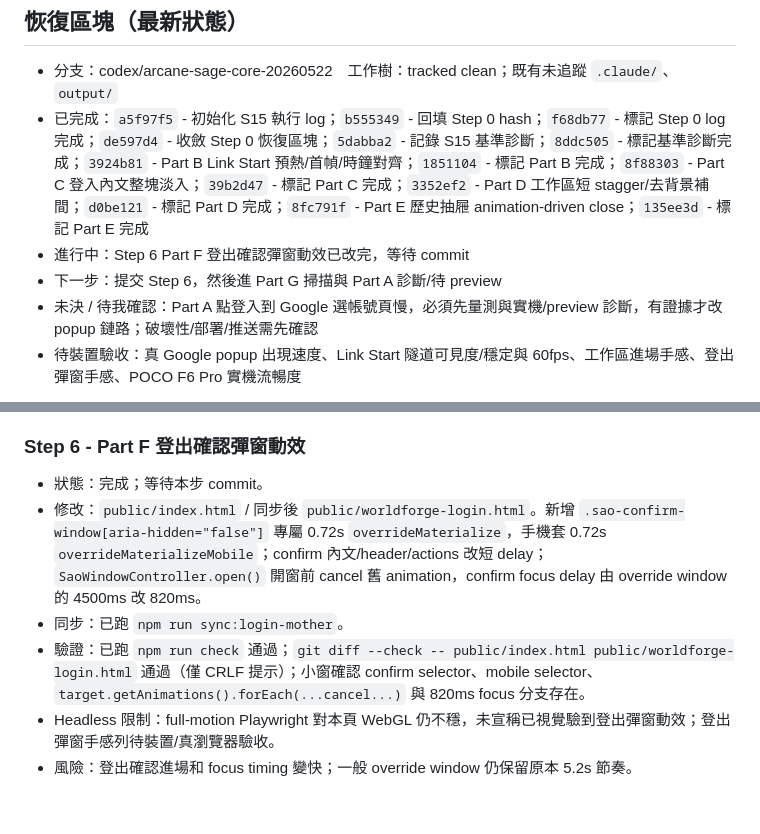
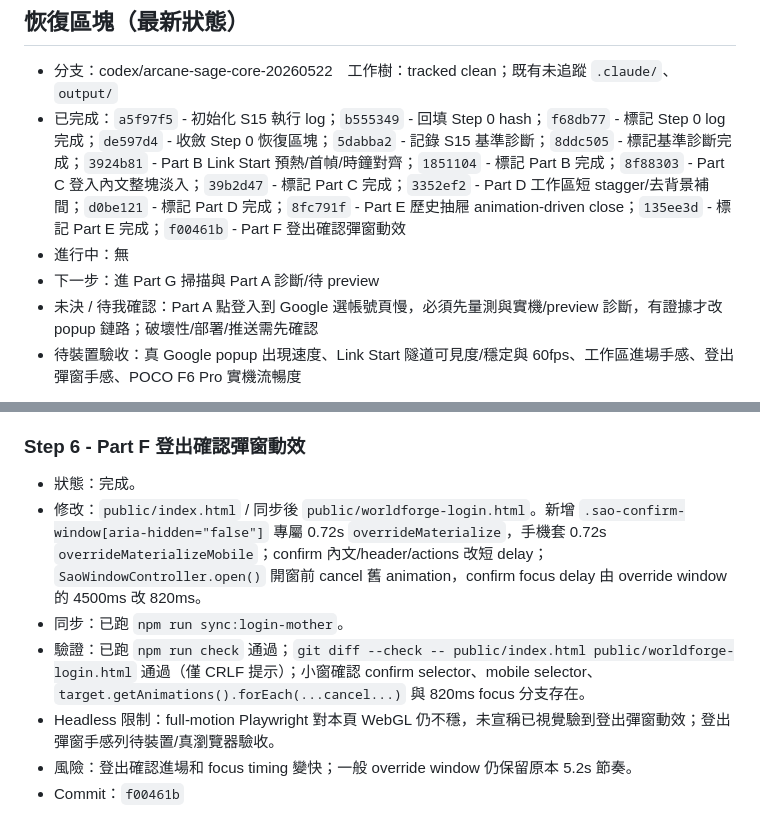
Before and after one commit to waydefu/-, a Markdown page: docs/s15-execution-log.md, 2 parts joined by grey strips. GitHub-like rendering.

Commit message:
docs(s15): mark logout animation step complete

```diff
--- a/docs/s15-execution-log.md
+++ b/docs/s15-execution-log.md
@@ -2,9 +2,9 @@
 
 ## 恢復區塊（最新狀態）
 - 分支：codex/arcane-sage-core-20260522　工作樹：tracked clean；既有未追蹤 `.claude/`、`output/`
-- 已完成：`a5f97f5` - 初始化 S15 執行 log；`b555349` - 回填 Step 0 hash；`f68db77` - 標記 Step 0 log 完成；`de597d4` - 收斂 Step 0 恢復區塊；`5dabba2` - 記錄 S15 基準診斷；`8ddc505` - 標記基準診斷完成；`3924b81` - Part B Link Start 預熱/首幀/時鐘對齊；`1851104` - 標記 Part B 完成；`8f88303` - Part C 登入內文整塊淡入；`39b2d47` - 標記 Part C 完成；`3352ef2` - Part D 工作區短 stagger/去背景補間；`d0be121` - 標記 Part D 完成；`8fc791f` - Part E 歷史抽屜 animation-driven close；`135ee3d` - 標記 Part E 完成
-- 進行中：Step 6 Part F 登出確認彈窗動效已改完，等待 commit
-- 下一步：提交 Step 6，然後進 Part G 掃描與 Part A 診斷/待 preview
+- 已完成：`a5f97f5` - 初始化 S15 執行 log；`b555349` - 回填 Step 0 hash；`f68db77` - 標記 Step 0 log 完成；`de597d4` - 收斂 Step 0 恢復區塊；`5dabba2` - 記錄 S15 基準診斷；`8ddc505` - 標記基準診斷完成；`3924b81` - Part B Link Start 預熱/首幀/時鐘對齊；`1851104` - 標記 Part B 完成；`8f88303` - Part C 登入內文整塊淡入；`39b2d47` - 標記 Part C 完成；`3352ef2` - Part D 工作區短 stagger/去背景補間；`d0be121` - 標記 Part D 完成；`8fc791f` - Part E 歷史抽屜 animation-driven close；`135ee3d` - 標記 Part E 完成；`f00461b` - Part F 登出確認彈窗動效
+- 進行中：無
+- 下一步：進 Part G 掃描與 Part A 診斷/待 preview
 - 未決 / 待我確認：Part A 點登入到 Google 選帳號頁慢，必須先量測與實機/preview 診斷，有證據才改 popup 鏈路；破壞性/部署/推送需先確認
 - 待裝置驗收：真 Google popup 出現速度、Link Start 隧道可見度/穩定與 60fps、工作區進場手感、登出彈窗手感、POCO F6 Pro 實機流暢度
 
@@ -77,9 +77,10 @@
 - Commit：`8fc791f`
 
 ### Step 6 - Part F 登出確認彈窗動效
-- 狀態：完成；等待本步 commit。
+- 狀態：完成。
 - 修改：`public/index.html` / 同步後 `public/worldforge-login.html`。新增 `.sao-confirm-window[aria-hidden="false"]` 專屬 0.72s `overrideMaterialize`，手機套 0.72s `overrideMaterializeMobile`；confirm 內文/header/actions 改短 delay；`SaoWindowController.open()` 開窗前 cancel 舊 animation，confirm focus delay 由 override window 的 4500ms 改 820ms。
 - 同步：已跑 `npm run sync:login-mother`。
 - 驗證：已跑 `npm run check` 通過；`git diff --check -- public/index.html public/worldforge-login.html` 通過（僅 CRLF 提示）；小窗確認 confirm selector、mobile selector、`target.getAnimations().forEach(...cancel...)` 與 820ms focus 分支存在。
 - Headless 限制：full-motion Playwright 對本頁 WebGL 仍不穩，未宣稱已視覺驗到登出彈窗動效；登出彈窗手感列待裝置/真瀏覽器驗收。
 - 風險：登出確認進場和 focus timing 變快；一般 override window 仍保留原本 5.2s 節奏。
+- Commit：`f00461b`
```
